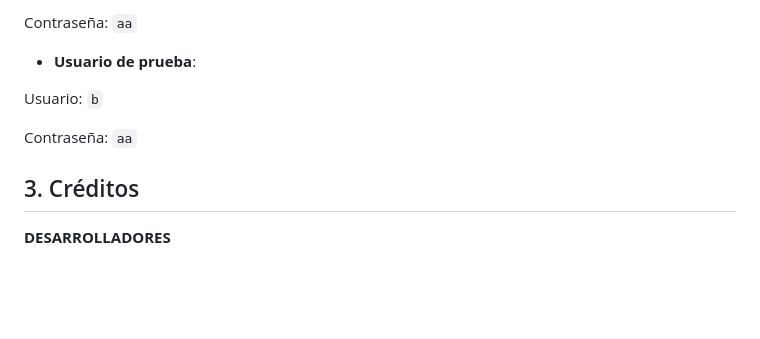
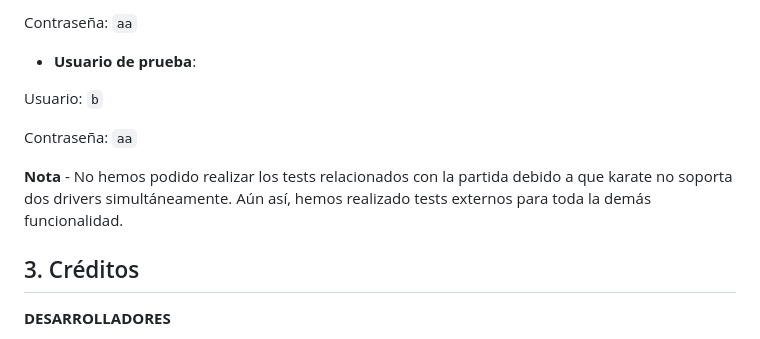
Before and after one commit to SSDIJ/LLTactics, a Markdown page: README.md, the part around the change. Rendered like a GitHub page; blank space fills up the shorter version.

```diff
--- a/README.md
+++ b/README.md
@@ -53,6 +53,9 @@ Usuario: <code>b</code>
 
 Contraseña: <code>aa</code>
 
+**Nota** - No hemos podido realizar los tests relacionados con la partida debido a que karate no soporta dos drivers simultáneamente. Aún así, hemos realizado tests externos para toda la demás funcionalidad.
+
+
 ## 3. Créditos
 
 **DESARROLLADORES**
```
